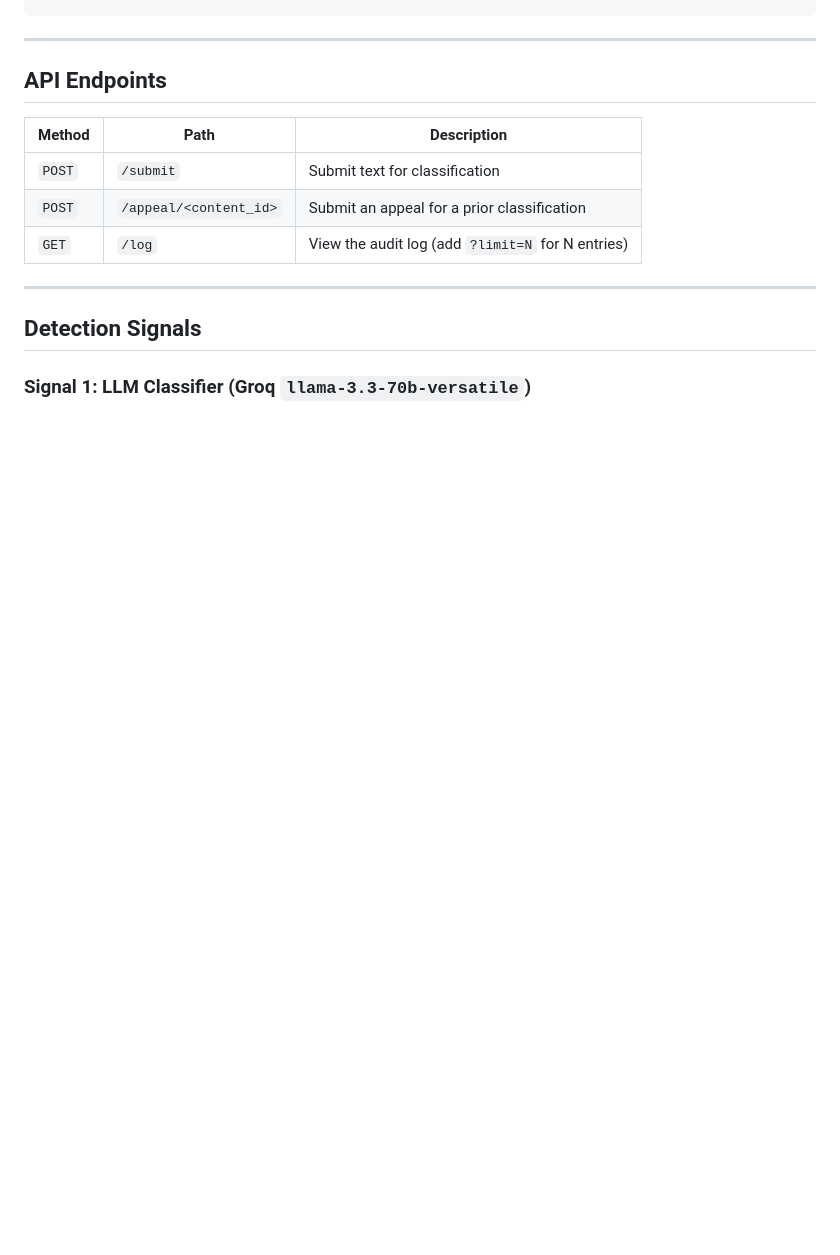
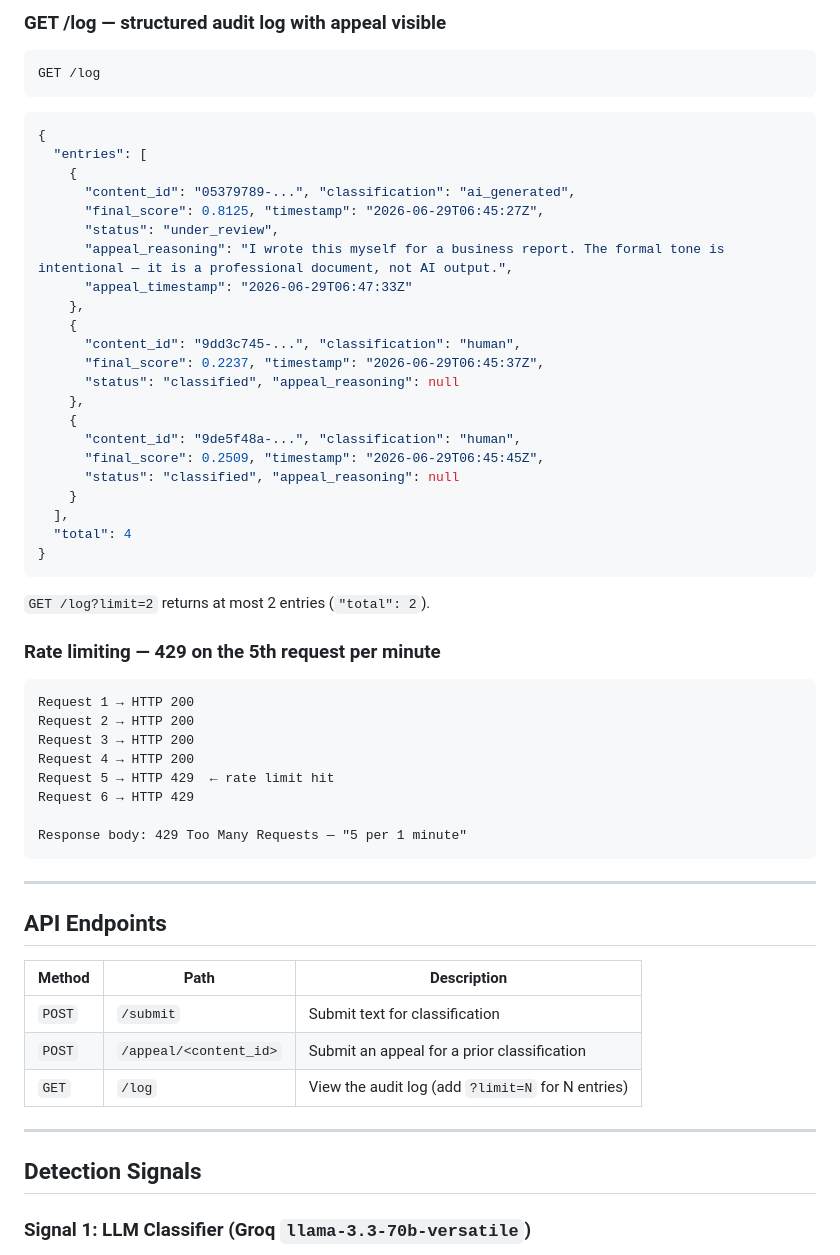
Before and after one commit to tracira/ai201-project4-provenance-guard, a Markdown page: README.md, the part around one of its changes. Rendered like a GitHub page; blank space fills up the shorter version.

````diff
--- a/README.md
+++ b/README.md
@@ -19,3 +80,46 @@ python app.py
+### GET /log — structured audit log with appeal visible
+
+```
+GET /log
+```
+```json
+{
+  "entries": [
+    {
+      "content_id": "05379789-...", "classification": "ai_generated",
+      "final_score": 0.8125, "timestamp": "2026-06-29T06:45:27Z",
+      "status": "under_review",
+      "appeal_reasoning": "I wrote this myself for a business report. The formal tone is intentional — it is a professional document, not AI output.",
+      "appeal_timestamp": "2026-06-29T06:47:33Z"
+    },
+    {
+      "content_id": "9dd3c745-...", "classification": "human",
+      "final_score": 0.2237, "timestamp": "2026-06-29T06:45:37Z",
+      "status": "classified", "appeal_reasoning": null
+    },
+    {
+      "content_id": "9de5f48a-...", "classification": "human",
+      "final_score": 0.2509, "timestamp": "2026-06-29T06:45:45Z",
+      "status": "classified", "appeal_reasoning": null
+    }
+  ],
+  "total": 4
+}
+```
+
+`GET /log?limit=2` returns at most 2 entries (`"total": 2`).
+
+### Rate limiting — 429 on the 5th request per minute
+
+```
+Request 1 → HTTP 200
+Request 2 → HTTP 200
+Request 3 → HTTP 200
+Request 4 → HTTP 200
+Request 5 → HTTP 429  ← rate limit hit
+Request 6 → HTTP 429
+
+Response body: 429 Too Many Requests — "5 per 1 minute"
 ```
 
 ---
````
Also changed, not shown: other parts of README.md (+62 -1 lines).
